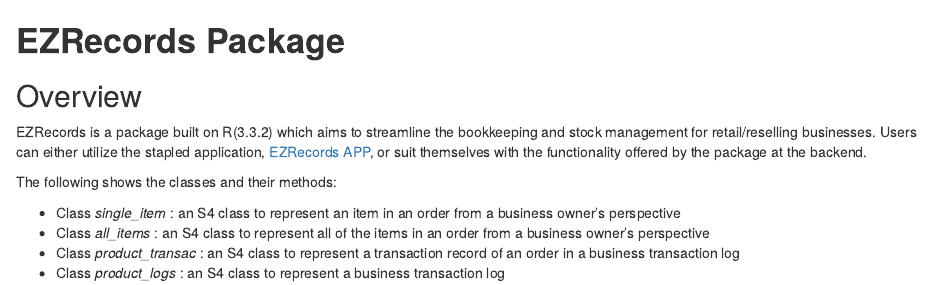
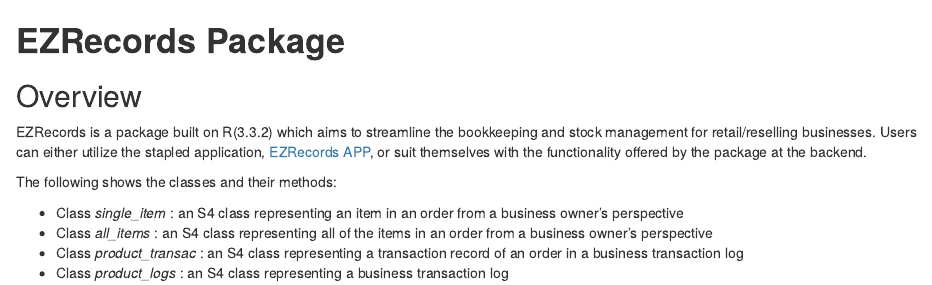
Before and after one commit to Samantha-Lui/EZRecords, an R Markdown document (README.Rmd): the page in a window 1100 px wide, from its top. Rendered offline with R 4.5, knitr and Pandoc, with nearby package versions.

Commit message:
Update README.Rmd

```diff
--- a/README.Rmd
+++ b/README.Rmd
@@ -7,7 +7,7 @@
 
 The following shows the classes and their methods:
 
-* Class *single_item* : an S4 class to represent an item in an order from a business owner's perspective
-* Class *all_items* : an S4 class to represent all of the items in an order from a business owner's perspective
-* Class *product_transac* : an S4 class to represent a transaction record of an order in a business transaction log
-* Class *product_logs* : an S4 class to represent a business transaction log
+* Class *single_item* : an S4 class representing an item in an order from a business owner's perspective
+* Class *all_items* : an S4 class representing all of the items in an order from a business owner's perspective
+* Class *product_transac* : an S4 class representing a transaction record of an order in a business transaction log
+* Class *product_logs* : an S4 class representing a business transaction log
```
